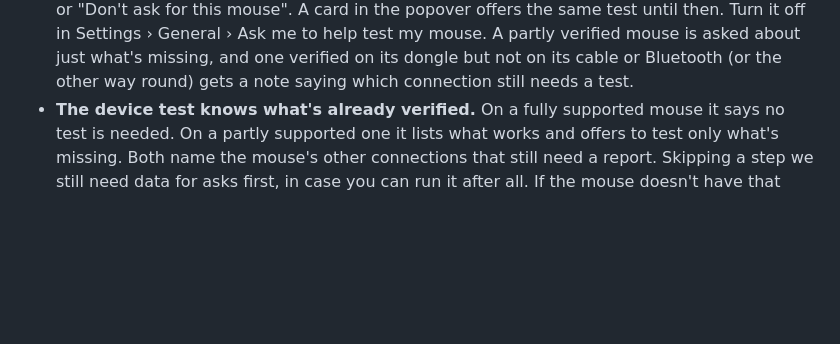
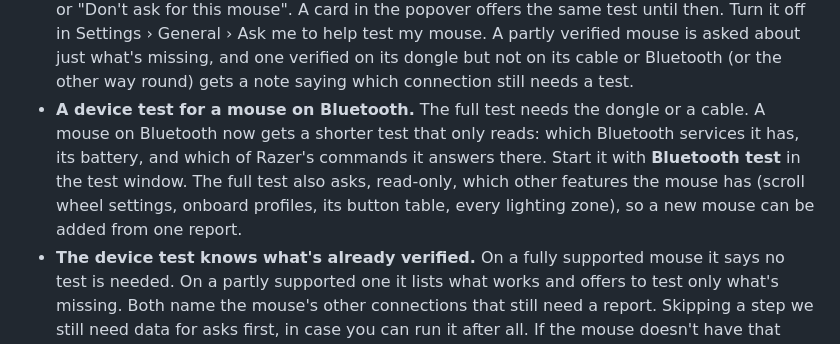
Before and after one commit to SorcRR/MacRazer, a Markdown page: CHANGELOG.md, the part around the change. GitHub-like rendering; blank space fills up the shorter version.

```diff
--- a/CHANGELOG.md
+++ b/CHANGELOG.md
@@ -32,6 +32,12 @@ expect rough edges until 1.0.
   off in Settings › General › Ask me to help test my mouse. A partly verified mouse is asked
   about just what's missing, and one verified on its dongle but not on its cable or Bluetooth
   (or the other way round) gets a note saying which connection still needs a test.
+- **A device test for a mouse on Bluetooth.** The full test needs the dongle or a cable. A
+  mouse on Bluetooth now gets a shorter test that only reads: which Bluetooth services it
+  has, its battery, and which of Razer's commands it answers there. Start it with **Bluetooth
+  test** in the test window. The full test also asks, read-only, which other features the
+  mouse has (scroll wheel settings, onboard profiles, its button table, every lighting zone),
+  so a new mouse can be added from one report.
 - **The device test knows what's already verified.** On a fully supported mouse it says no
   test is needed. On a partly supported one it lists what works and offers to test only
   what's missing. Both name the mouse's other connections that still need a report.
```
Also changed, not shown: Documentation/DOCUMENTATION.md (+24 -2 lines), README.md (+6 -3 lines).
